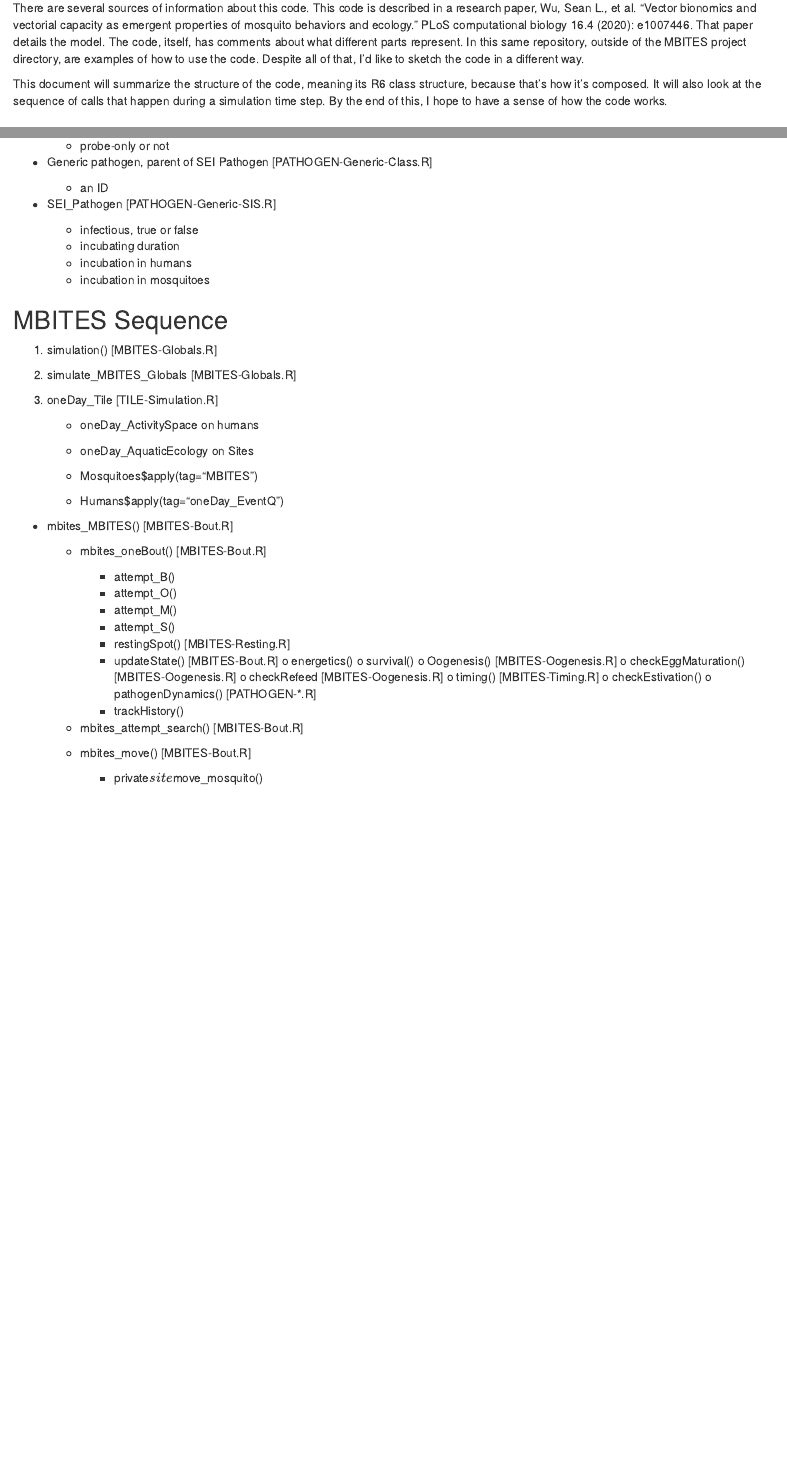
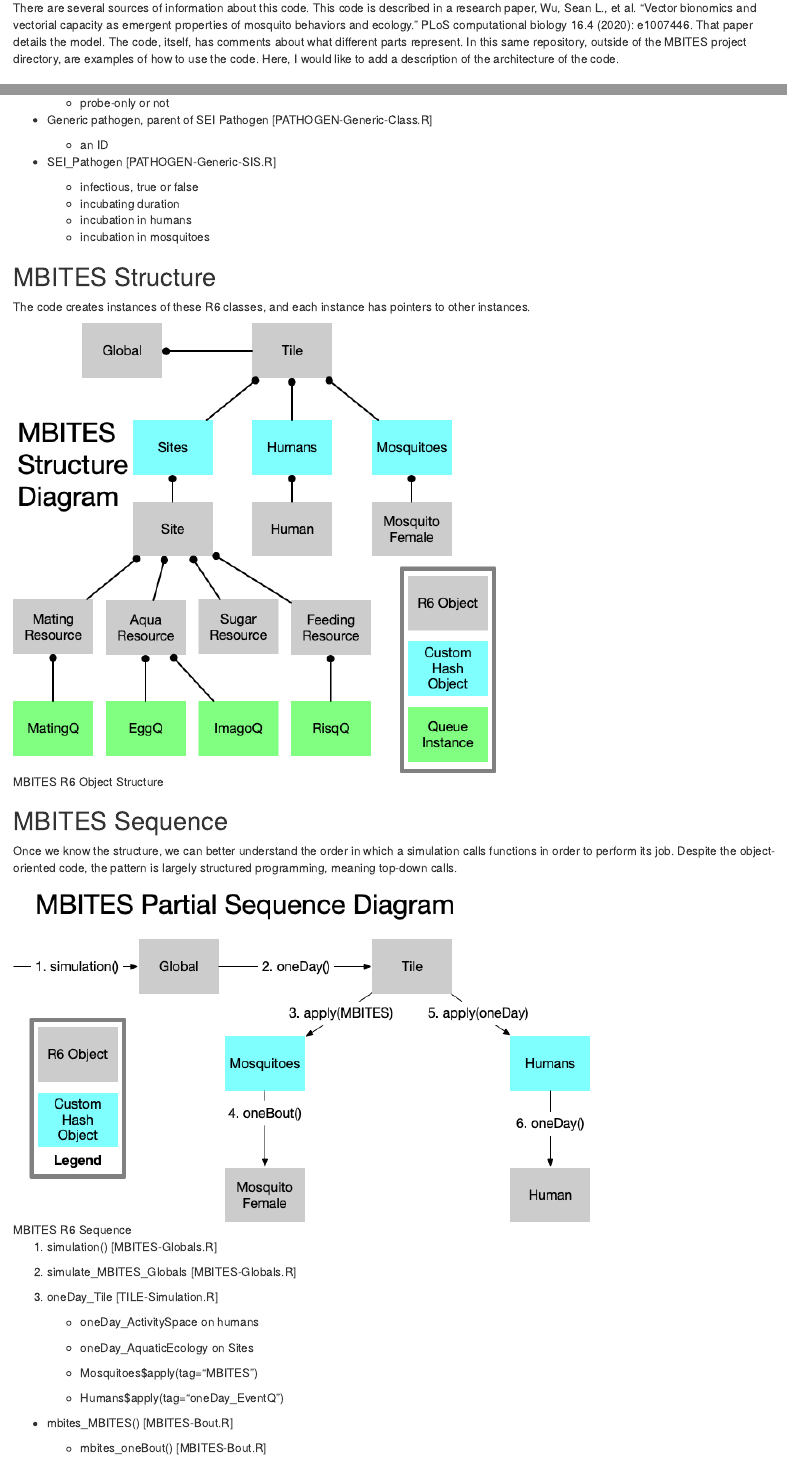
Before and after one commit to dd-harp/MBITES, an R Markdown document (MBITES/vignettes/design.Rmd): the page in a window 1100 px wide, from 180 px down, and a second part further down, joined at a grey line. Rendered offline with R 4.5, knitr and Pandoc, with nearby package versions.

Commit message:
adding a design description and a few tests

```diff
--- a/MBITES/vignettes/design.Rmd
+++ b/MBITES/vignettes/design.Rmd
@@ -11,8 +11,6 @@
 
 ## Overview
 
-There are several sources of information about this code. This code is described in a research paper, Wu, Sean L., et al. "Vector bionomics and vectorial capacity as emergent properties of mosquito behaviors and ecology." PLoS computational biology 16.4 (2020): e1007446. That paper details the model. The code, itself, has comments about what different parts represent. In this same repository, outside of the MBITES project directory, are examples of how to use the code. Despite all of that, I'd like to sketch the code in a different way.
-
-This document will summarize the structure of the code, meaning its R6 class structure, because that's how it's composed. It will also look at the sequence of calls that happen during a simulation time step. By the end of this, I hope to have a sense of how the code works.
+There are several sources of information about this code. This code is described in a research paper, Wu, Sean L., et al. "Vector bionomics and vectorial capacity as emergent properties of mosquito behaviors and ecology." PLoS computational biology 16.4 (2020): e1007446. That paper details the model. The code, itself, has comments about what different parts represent. In this same repository, outside of the MBITES project directory, are examples of how to use the code. Here, I would like to add a description of the architecture of the code.
 
 
@@ -111,9 +111,18 @@
   - incubation in humans
   - incubation in mosquitoes
 
+## MBITES Structure
+
+The code creates instances of these R6 classes, and each instance has pointers to other instances.
+
+![MBITES R6 Object Structure](./mbites_structure.png)
+
+
 ## MBITES Sequence
 
+Once we know the structure, we can better understand the order in which a simulation calls functions in order to perform its job. Despite the object-oriented code, the pattern is largely structured programming, meaning top-down calls.
 
+![MBITES R6 Sequence](./mbites_sequence.png)
 
  1. simulation() [MBITES-Globals.R]
 
```
Also changed, not shown: MBITES/R/LANDSCAPE-Feeding.R (+2 -1 lines), MBITES/vignettes/mbites_class.png (added), MBITES/vignettes/mbites_sequence.png (added), MBITES/vignettes/mbites_structure.png (added), MBITES/vignettes/design.Rmd (7 more changed lines), 3 other files.
